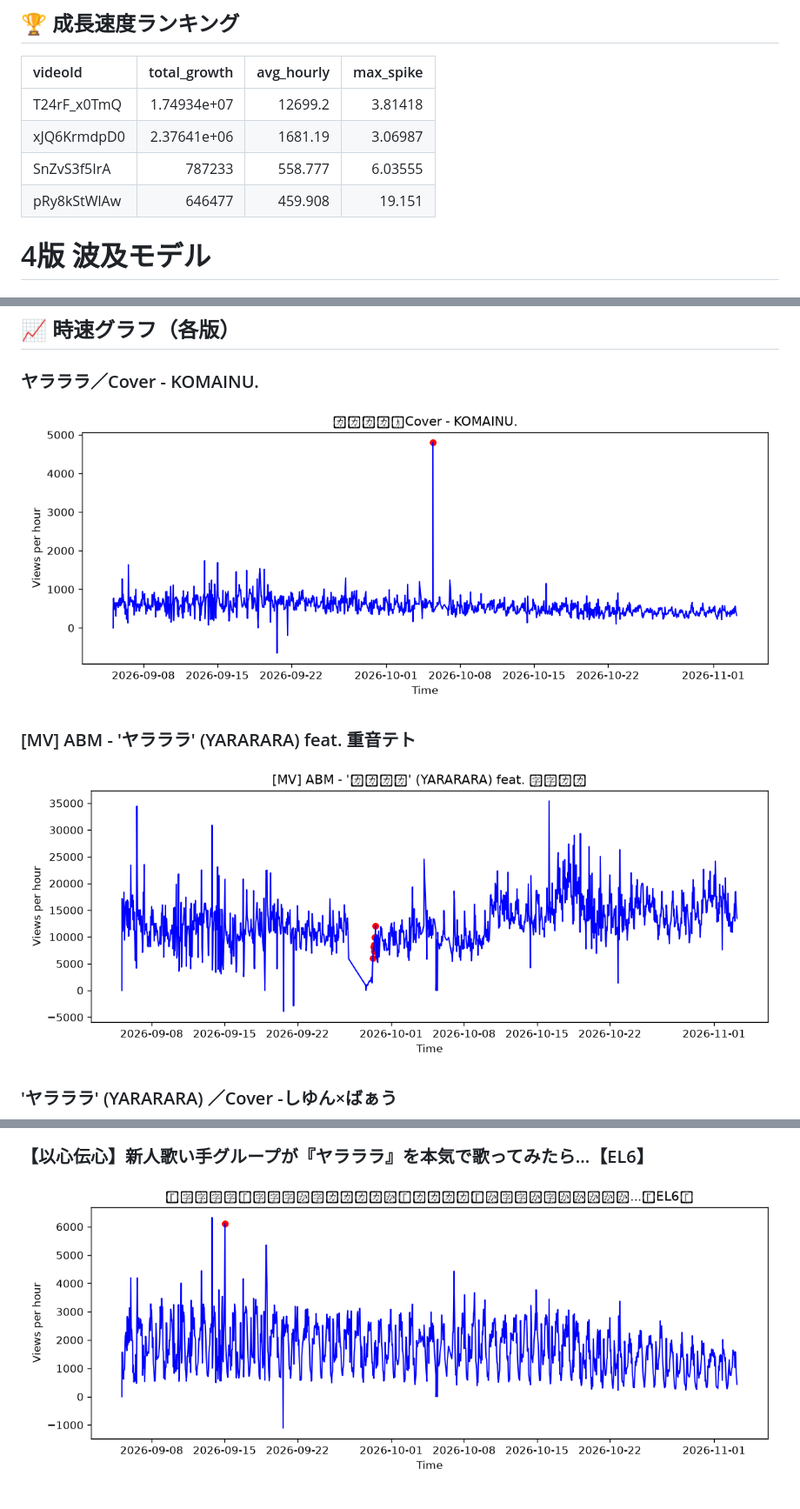
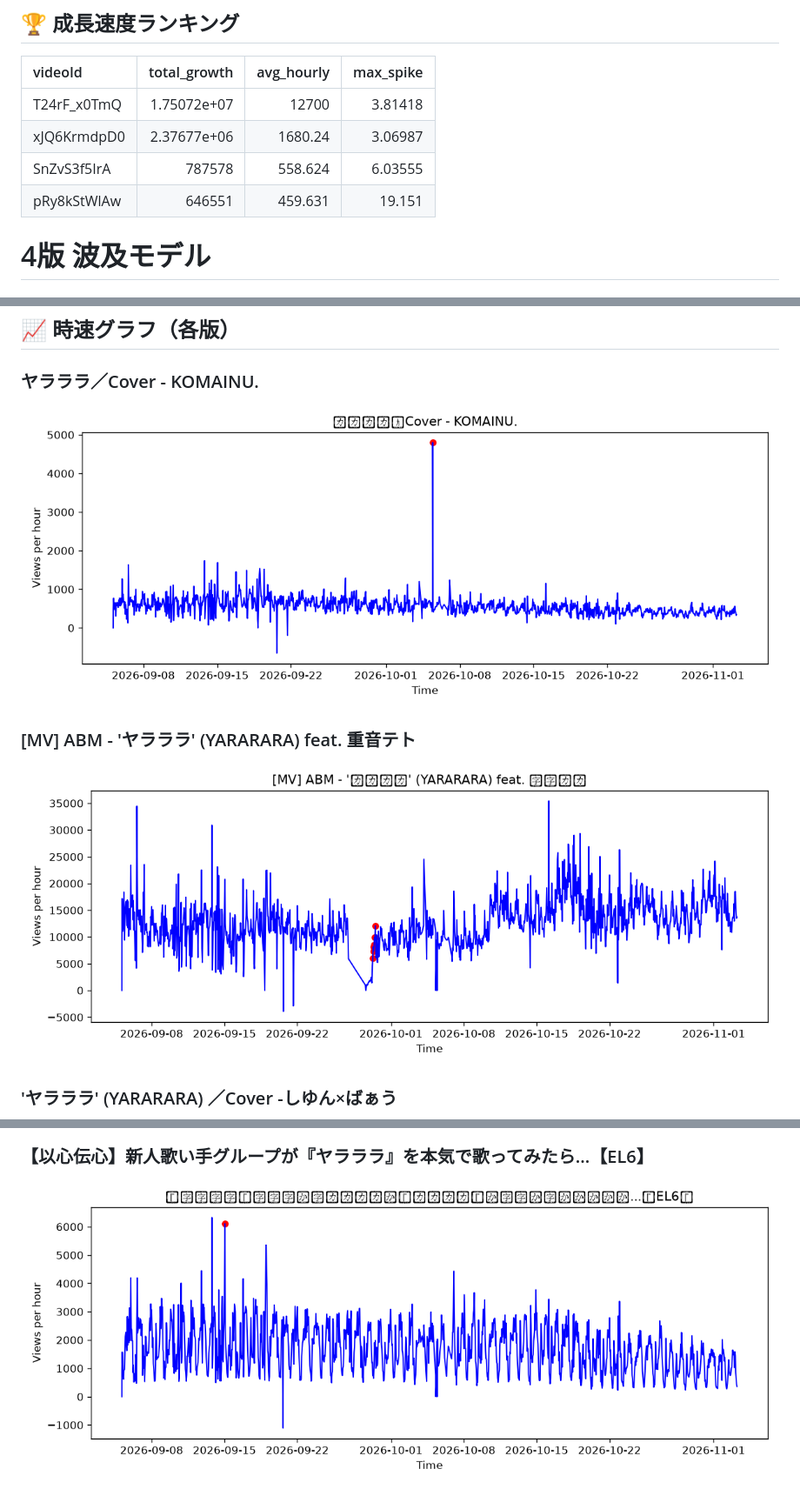
Before and after one commit to shimoharai-blip/youtube-view-fetch, a Markdown page: analysis_report.md, 3 parts joined by grey strips. Shown at 87% size. Rendered like a GitHub page; pictures changed too: graph_SnZvS3f5IrA.png, graph_T24rF_x0TmQ.png, graph_xJQ6KrmdpD0.png.

Commit message:
Update processed CSV and analysis report

```diff
--- a/analysis_report.md
+++ b/analysis_report.md
@@ -5,10 +5,10 @@
 
 | videoId     |     total_growth |   avg_hourly |   max_spike |
 |:------------|-----------------:|-------------:|------------:|
-| T24rF_x0TmQ |      1.74934e+07 |    12699.2   |     3.81418 |
-| xJQ6KrmdpD0 |      2.37641e+06 |     1681.19  |     3.06987 |
-| SnZvS3f5IrA | 787233           |      558.777 |     6.03555 |
-| pRy8kStWlAw | 646477           |      459.908 |    19.151   |
+| T24rF_x0TmQ |      1.75072e+07 |    12700     |     3.81418 |
+| xJQ6KrmdpD0 |      2.37677e+06 |     1680.24  |     3.06987 |
+| SnZvS3f5IrA | 787578           |      558.624 |     6.03555 |
+| pRy8kStWlAw | 646551           |      459.631 |    19.151   |
 
 
 
```
Also changed, not shown: other parts of analysis_report.md (+1 -1 lines), graph_pRy8kStWlAw.png, 2 other files.
